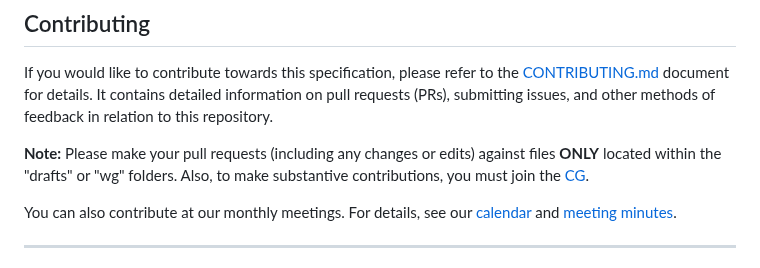
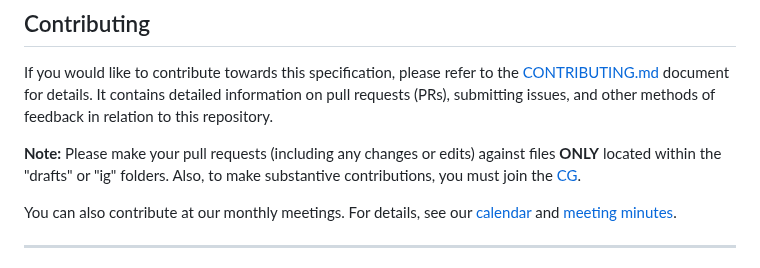
Before and after one commit to w3c/sustyweb, a Markdown page: README.md, the part around the change. Drawn GitHub-style.

Commit message:
folder name change

```diff
--- a/README.md
+++ b/README.md
@@ -20,7 +20,7 @@ Work is planned in accordance with our [overview](https://w3c.github.io/sustyweb
 
 If you would like to contribute towards this specification, please refer to the [CONTRIBUTING.md](CONTRIBUTING.md) document for details. It contains detailed information on pull requests (PRs), submitting issues, and other methods of feedback in relation to this repository.
 
-**Note:** Please make your pull requests (including any changes or edits) against files **ONLY** located within the "drafts" or "wg" folders. Also, to make substantive contributions,
+**Note:** Please make your pull requests (including any changes or edits) against files **ONLY** located within the "drafts" or "ig" folders. Also, to make substantive contributions,
 you must join the [CG](https://www.w3.org/community/sustyweb/).
 
 You can also contribute at our monthly meetings. For details, see our [calendar](https://www.w3.org/groups/cg/sustyweb/calendar/) and [meeting minutes](https://docs.google.com/document/d/1nrdxfB076c-91GEDFnZF3wb73QqjJ7rmCVVQiKRNnuY/edit).
```
Also changed, not shown: CONTRIBUTING.md (+1 -1 lines).
